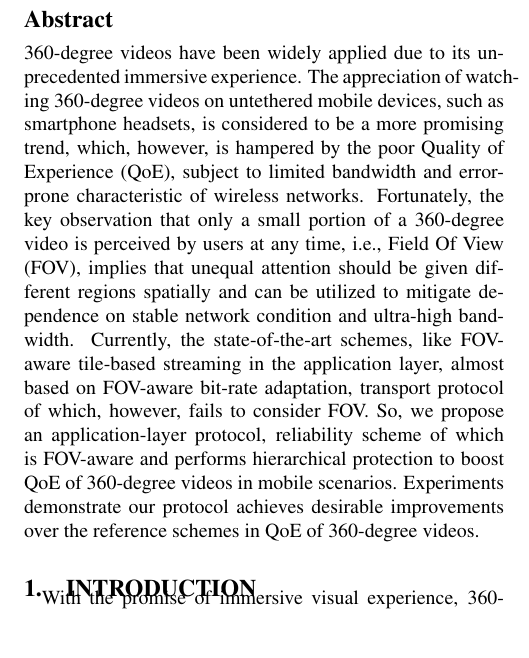
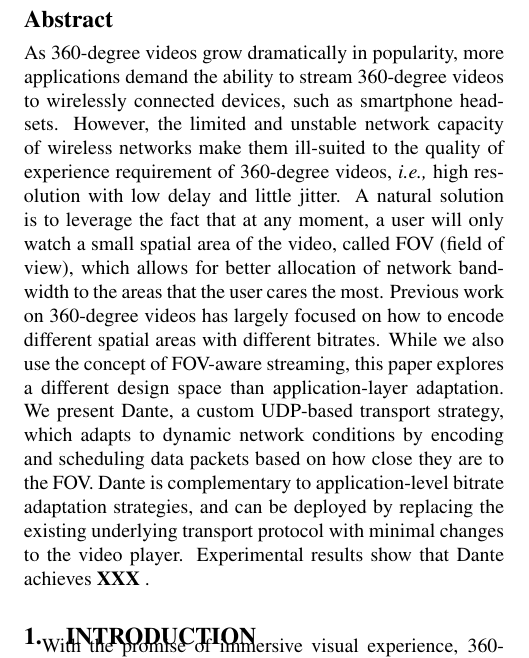
Before and after one commit to junchenj/Dante-APNet18, a LaTeX document (apnet18.tex): part of one column of page 1 of 6, cut so that both start at the same text, the shorter picture padded with empty space. Compiled offline with pdfLaTeX.

Commit message:
abstract

```diff
--- a/apnet18.tex
+++ b/apnet18.tex
@@ -36,9 +36,10 @@
 
 \renewcommand\thesection{\arabic{section}}
 
-
-
-
+\newcommand{\eg}{{\it e.g.,}\xspace}
+\newcommand{\ie}{{\it i.e.,}\xspace}
+\newcommand{\fillme}{{\bf XXX}~}
+\newcommand{\jc}[1]{{\footnotesize\color{blue}{[JC: #1]}}} %[JC: #1]}}}
 
 \begin{document}
 
@@ -59,15 +60,16 @@
 
 %%%%%%%%%%%%%  ABSTRACT GOES HERE %%%%%%%%%%%%%%
 \section*{Abstract}
+As 360-degree videos grow dramatically in popularity, more applications demand the ability to stream 360-degree videos to wirelessly connected devices, such as smartphone headsets. However, the limited and unstable network capacity of wireless networks make them ill-suited to the quality of experience requirement of 360-degree videos, \ie high resolution with low delay and little jitter. A natural solution is to leverage the fact that at any moment, a user will only watch a small spatial area of the video, called FOV (field of view), which allows for better allocation of network bandwidth to the areas that the user cares the most. Previous work on 360-degree videos has largely focused on how to encode different spatial areas with different bitrates. While we also use the concept of FOV-aware streaming, this paper explores a different design space than application-layer adaptation. We present Dante, a custom UDP-based transport strategy, which adapts to dynamic network conditions by encoding and scheduling data packets based on how close they are to the FOV. Dante is complementary to application-level bitrate adaptation strategies, and can be deployed by replacing the existing underlying transport protocol with minimal changes to the video player. Experimental results show that Dante achieves \fillme.
 
-360-degree videos have been widely applied due to its unprecedented immersive experience. The appreciation of watching 360-degree videos
-on untethered mobile devices, such as smartphone headsets,
-is considered to be a more promising trend, which, however, is hampered by the
-poor Quality of Experience (QoE), subject to limited bandwidth and error-prone characteristic of wireless networks.
-Fortunately, the key observation that only a small portion of a 360-degree video is
-perceived by users at any time, i.e., Field Of View (FOV), implies that unequal attention
-should be given different regions spatially and can
-be utilized to mitigate dependence on stable network condition and ultra-high bandwidth. Currently, the state-of-the-art schemes, like FOV-aware tile-based streaming in the application layer, almost based on FOV-aware bit-rate adaptation, transport protocol of which, however, fails to consider FOV. So, we propose an application-layer protocol, reliability scheme of which is FOV-aware and performs hierarchical protection to boost QoE of 360-degree videos in mobile scenarios. Experiments demonstrate our protocol achieves desirable improvements over the reference schemes in QoE of 360-degree videos.
+%360-degree videos have been widely applied due to its unprecedented immersive experience. The appreciation of watching 360-degree videos
+%on untethered mobile devices, such as smartphone headsets,
+%is considered to be a more promising trend, which, however, is hampered by the
+%poor Quality of Experience (QoE), subject to limited bandwidth and error-prone characteristic of wireless networks.
+%Fortunately, the key observation that only a small portion of a 360-degree video is
+%perceived by users at any time, i.e., Field Of View (FOV), implies that unequal attention
+%should be given different regions spatially and can
+%be utilized to mitigate dependence on stable network condition and ultra-high bandwidth. Currently, the state-of-the-art schemes, like FOV-aware tile-based streaming in the application layer, almost based on FOV-aware bit-rate adaptation, transport protocol of which, however, fails to consider FOV. So, we propose an application-layer protocol, reliability scheme of which is FOV-aware and performs hierarchical protection to boost QoE of 360-degree videos in mobile scenarios. Experiments demonstrate our protocol achieves desirable improvements over the reference schemes in QoE of 360-degree videos.
 
 \input{intro}
 
```
